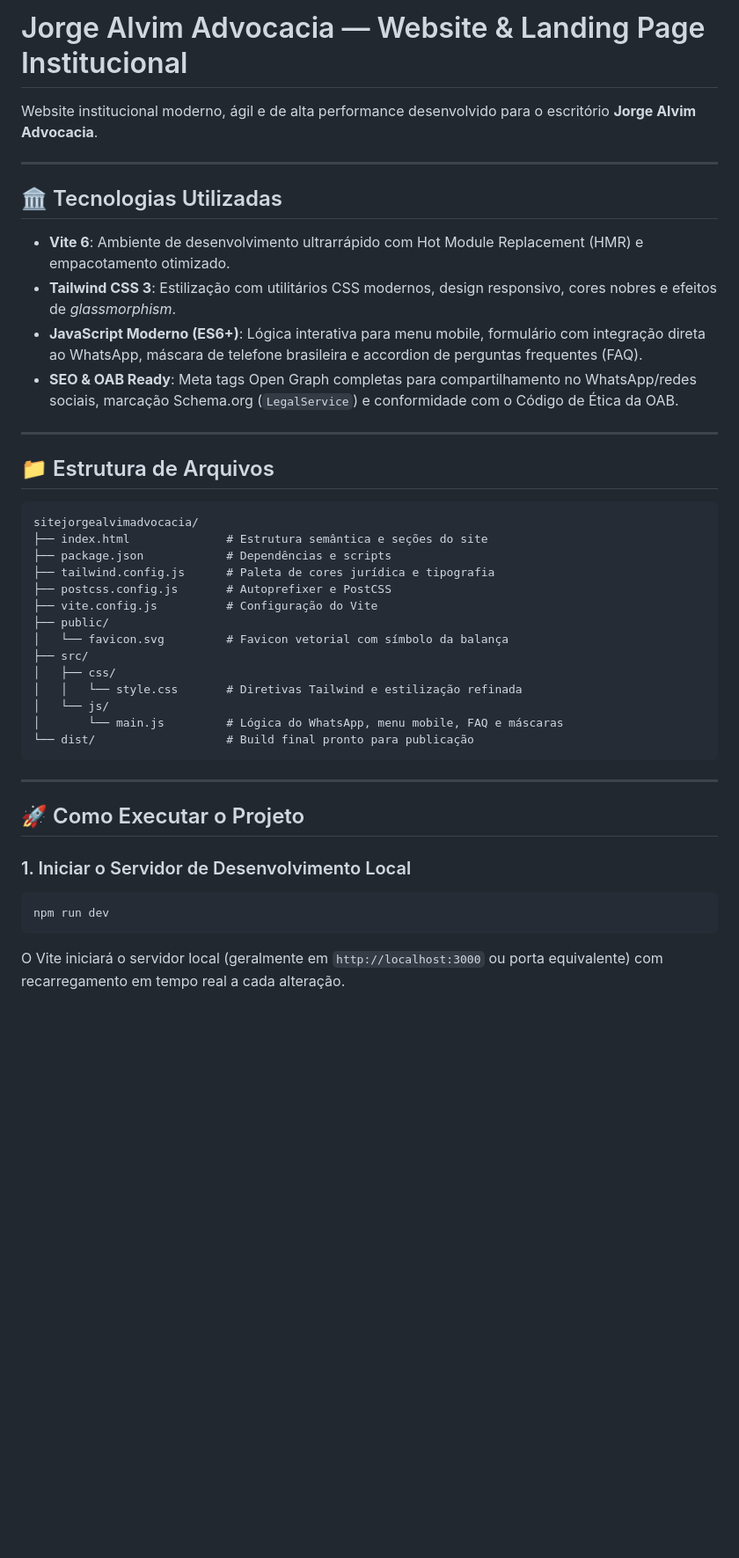
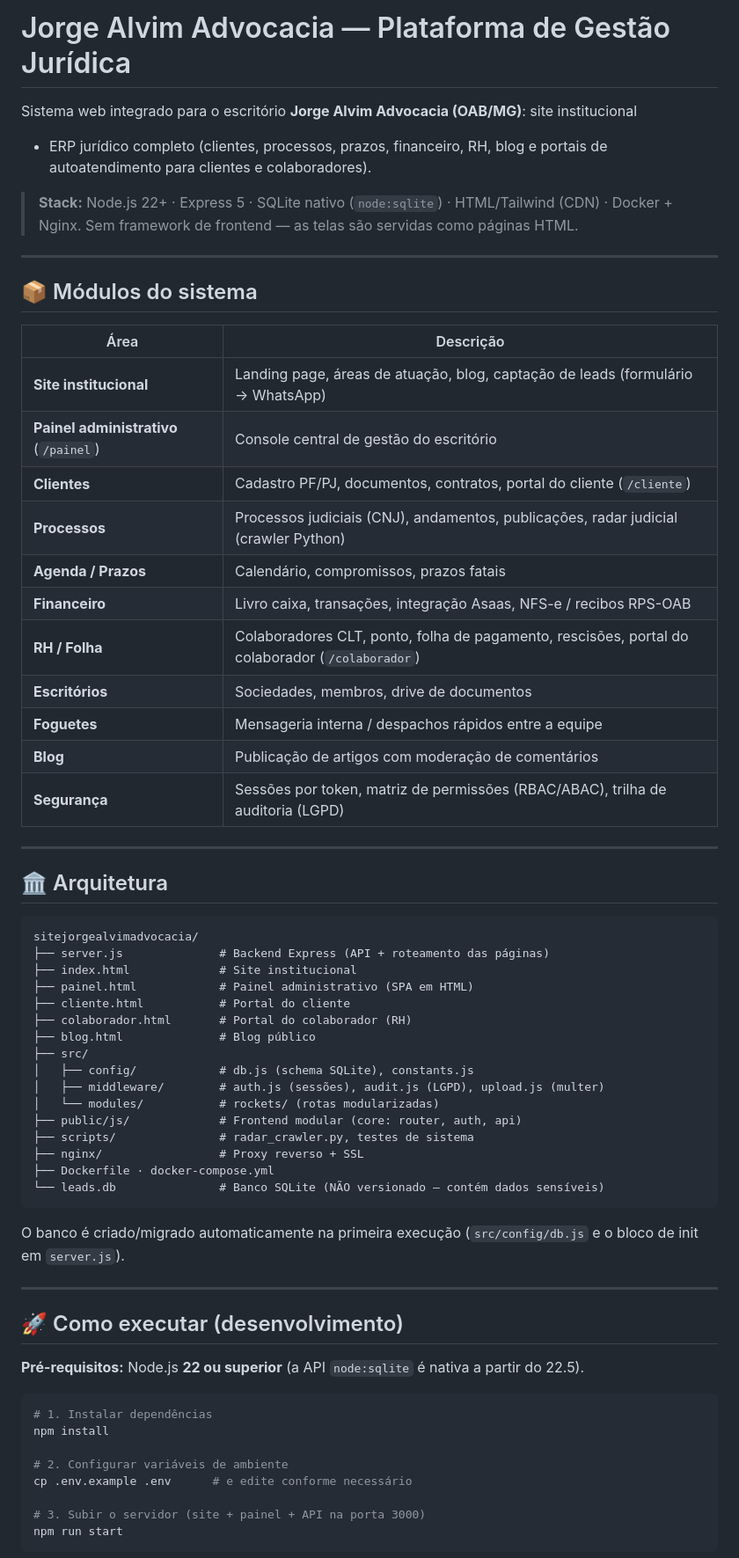
Before and after one commit to jorgealvimtecnologia-ui/sitejorgealvimadvocacia, a Markdown page: README.md, the part around one of its changes. Shown at 88% size. Rendered like a GitHub page; blank space fills up the shorter version.

Commit message:
docs: reescreve README refletindo o ERP juridico completo
Co-Authored-By: Claude Opus 4.8 <noreply@anthropic.com>

````diff
--- a/README.md
+++ b/README.md
@@ -1,44 +1,70 @@
-# Jorge Alvim Advocacia — Website & Landing Page Institucional
+# Jorge Alvim Advocacia — Plataforma de Gestão Jurídica
 
-Website institucional moderno, ágil e de alta performance desenvolvido para o escritório **Jorge Alvim Advocacia**.
+Sistema web integrado para o escritório **Jorge Alvim Advocacia (OAB/MG)**: site institucional
++ ERP jurídico completo (clientes, processos, prazos, financeiro, RH, blog e portais de
+autoatendimento para clientes e colaboradores).
+
+> **Stack:** Node.js 22+ · Express 5 · SQLite nativo (`node:sqlite`) · HTML/Tailwind (CDN) ·
+> Docker + Nginx. Sem framework de frontend — as telas são servidas como páginas HTML.
 
 ---
 
-## 🏛️ Tecnologias Utilizadas
+## 📦 Módulos do sistema
 
-- **Vite 6**: Ambiente de desenvolvimento ultrarrápido com Hot Module Replacement (HMR) e empacotamento otimizado.
-- **Tailwind CSS 3**: Estilização com utilitários CSS modernos, design responsivo, cores nobres e efeitos de *glassmorphism*.
-- **JavaScript Moderno (ES6+)**: Lógica interativa para menu mobile, formulário com integração direta ao WhatsApp, máscara de telefone brasileira e accordion de perguntas frequentes (FAQ).
-- **SEO & OAB Ready**: Meta tags Open Graph completas para compartilhamento no WhatsApp/redes sociais, marcação Schema.org (`LegalService`) e conformidade com o Código de Ética da OAB.
+| Área | Descrição |
+|------|-----------|
+| **Site institucional** | Landing page, áreas de atuação, blog, captação de leads (formulário → WhatsApp) |
+| **Painel administrativo** (`/painel`) | Console central de gestão do escritório |
+| **Clientes** | Cadastro PF/PJ, documentos, contratos, portal do cliente (`/cliente`) |
+| **Processos** | Processos judiciais (CNJ), andamentos, publicações, radar judicial (crawler Python) |
+| **Agenda / Prazos** | Calendário, compromissos, prazos fatais |
+| **Financeiro** | Livro caixa, transações, integração Asaas, NFS-e / recibos RPS-OAB |
+| **RH / Folha** | Colaboradores CLT, ponto, folha de pagamento, rescisões, portal do colaborador (`/colaborador`) |
+| **Escritórios** | Sociedades, membros, drive de documentos |
+| **Foguetes** | Mensageria interna / despachos rápidos entre a equipe |
+| **Blog** | Publicação de artigos com moderação de comentários |
+| **Segurança** | Sessões por token, matriz de permissões (RBAC/ABAC), trilha de auditoria (LGPD) |
 
 ---
 
-## 📁 Estrutura de Arquivos
+## 🏛️ Arquitetura
 
 ```
 sitejorgealvimadvocacia/
-├── index.html              # Estrutura semântica e seções do site
-├── package.json            # Dependências e scripts
-├── tailwind.config.js      # Paleta de cores jurídica e tipografia
-├── postcss.config.js       # Autoprefixer e PostCSS
-├── vite.config.js          # Configuração do Vite
-├── public/
-│   └── favicon.svg         # Favicon vetorial com símbolo da balança
+├── server.js              # Backend Express (API + roteamento das páginas)
+├── index.html             # Site institucional
+├── painel.html            # Painel administrativo (SPA em HTML)
+├── cliente.html           # Portal do cliente
+├── colaborador.html       # Portal do colaborador (RH)
+├── blog.html              # Blog público
 ├── src/
-│   ├── css/
-│   │   └── style.css       # Diretivas Tailwind e estilização refinada
-│   └── js/
-│       └── main.js         # Lógica do WhatsApp, menu mobile, FAQ e máscaras
-└── dist/                   # Build final pronto para publicação
+│   ├── config/            # db.js (schema SQLite), constants.js
+│   ├── middleware/        # auth.js (sessões), audit.js (LGPD), upload.js (multer)
+│   └── modules/           # rockets/ (rotas modularizadas)
+├── public/js/             # Frontend modular (core: router, auth, api)
+├── scripts/               # radar_crawler.py, testes de sistema
+├── nginx/                 # Proxy reverso + SSL
+├── Dockerfile · docker-compose.yml
+└── leads.db               # Banco SQLite (NÃO versionado — contém dados sensíveis)
 ```
+
+O banco é criado/migrado automaticamente na primeira execução (`src/config/db.js`
+e o bloco de init em `server.js`).
 
 ---
 
-## 🚀 Como Executar o Projeto
+## 🚀 Como executar (desenvolvimento)
 
-### 1. Iniciar o Servidor de Desenvolvimento Local
+**Pré-requisitos:** Node.js **22 ou superior** (a API `node:sqlite` é nativa a partir do 22.5).
+
 ```bash
-npm run dev
+# 1. Instalar dependências
+npm install
+
+# 2. Configurar variáveis de ambiente
+cp .env.example .env      # e edite conforme necessário
+
+# 3. Subir o servidor (site + painel + API na porta 3000)
+npm run start
 ```
-O Vite iniciará o servidor local (geralmente em `http://localhost:3000` ou porta equivalente) com recarregamento em tempo real a cada alteração.
 
````
Also changed, not shown: other parts of README.md (+47 -25 lines).
